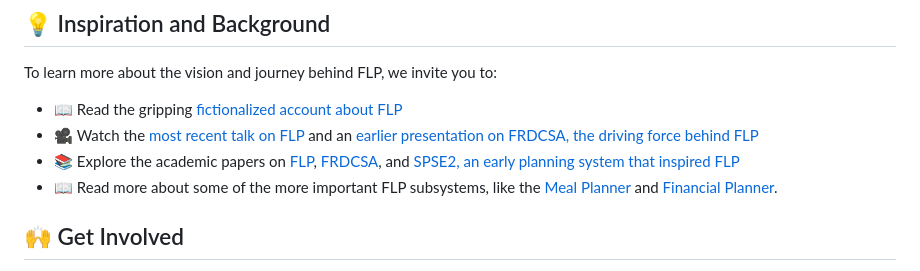
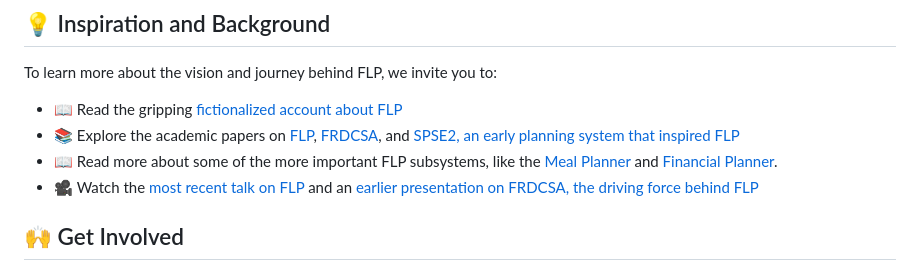
Before and after one commit to aindilis/free-life-planner, a Markdown page: README.md, the part around the change. Drawn GitHub-style.

```diff
--- a/README.md
+++ b/README.md
@@ -30,9 +30,9 @@ While FLP is still under active development, we're working hard to create an eas
 ## 💡 Inspiration and Background
 To learn more about the vision and journey behind FLP, we invite you to:
 - 📖 Read the gripping [fictionalized account about FLP](https://frdcsa.org/~andrewdo/writings/homeless-story.html)
-- 🎥 Watch the [most recent talk on FLP](https://ontologforum.org/index.php/ConferenceCall_2022_04_20) and an [earlier presentation on FRDCSA, the driving force behind FLP](https://frdcsa.org/~andrewdo/frdcsa-emacsconf2019-final.webm)
 - 📚 Explore the academic papers on [FLP](https://frdcsa.org/%7eandrewdo/flp-jwas-article-draft-1.pdf), [FRDCSA](https://frdcsa.org/~andrewdo/pioneer/wk1/frdcsa.pdf), and [SPSE2, an early planning system that inspired FLP](https://frdcsa.org/visual-aid/pdf/Temporal-Planning-and-Inferencing-for-Personal-Task-Management-with-SPSE2.pdf)
 - 📖 Read more about some of the more important FLP subsystems, like the [Meal Planner](https://github.com/aindilis/gourmet-formalog-standalone/blob/main/README.md) and [Financial Planner](https://github.com/aindilis/financial-planning/blob/main/README.md).
+- 🎥 Watch the [most recent talk on FLP](https://ontologforum.org/index.php/ConferenceCall_2022_04_20) and an [earlier presentation on FRDCSA, the driving force behind FLP](https://frdcsa.org/~andrewdo/frdcsa-emacsconf2019-final.webm)
 
 ## 🙌 Get Involved
 We believe in the power of collaboration and open-source development to drive positive change. Whether you're a developer, researcher, domain expert, or simply passionate about our mission, there are many ways to contribute:
```
